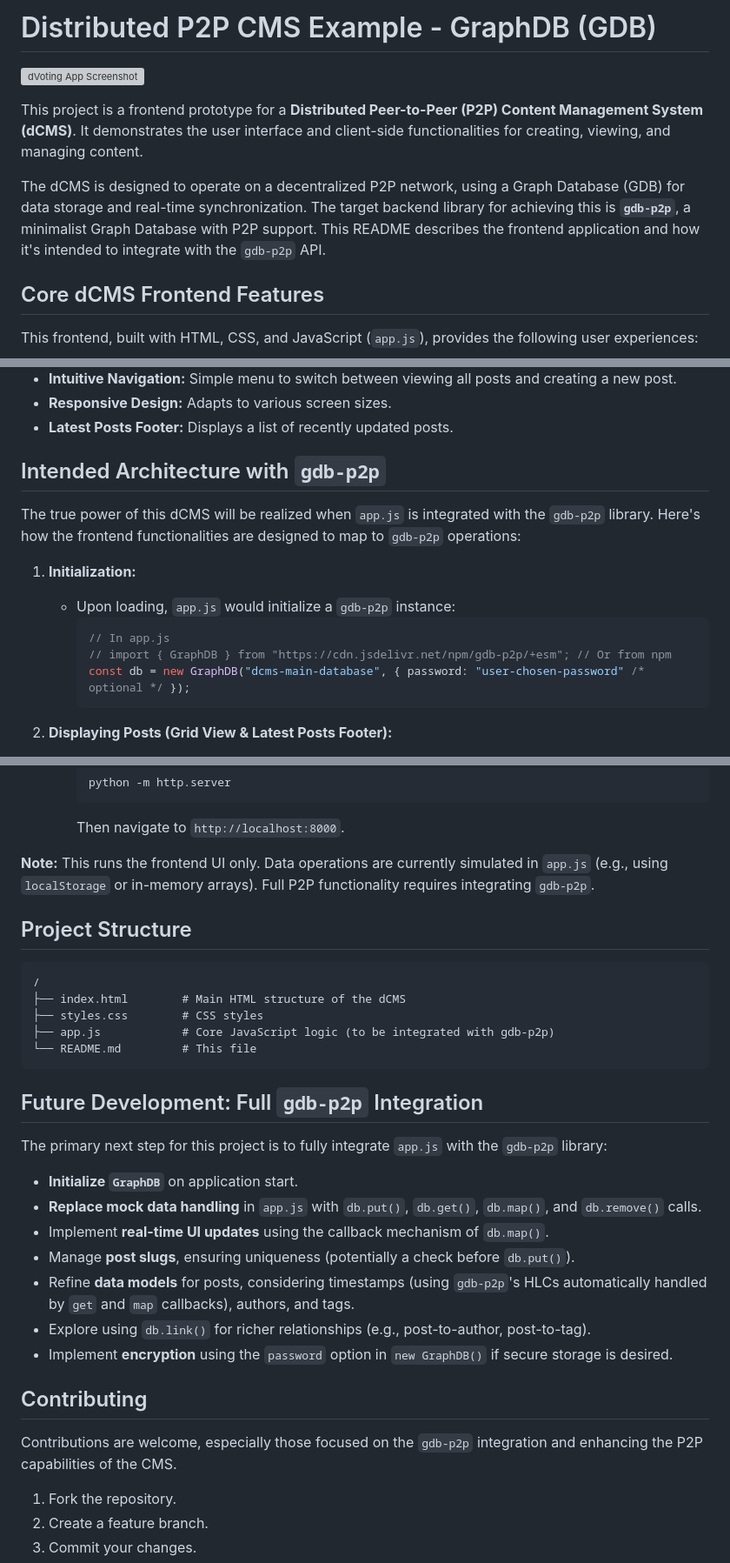
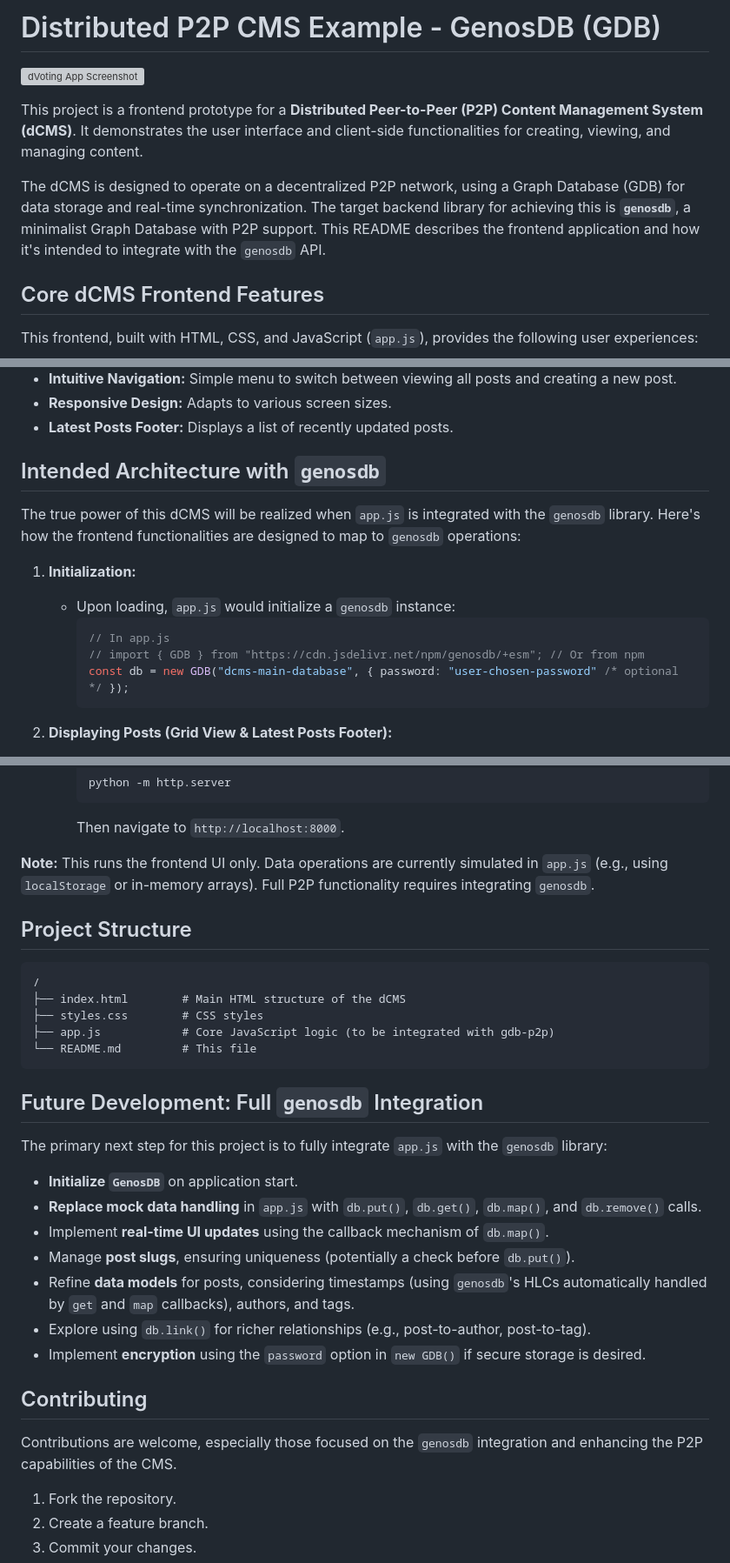
Before and after one commit to estebanrfp/dCMS, a Markdown page: README.md, 3 parts joined by grey strips. Shown at 87% size. Drawn GitHub-style; grey boxes are pictures that could not be loaded.

````diff
--- a/README.md
+++ b/README.md
@@ -1,10 +1,10 @@
-# Distributed P2P CMS Example - GraphDB (GDB)
+# Distributed P2P CMS Example - GenosDB (GDB)
 
 ![dVoting App Screenshot](https://media.licdn.com/dms/image/v2/C4E22AQF8hH6r8AnF5w/feedshare-shrink_800/feedshare-shrink_800/0/1644574363392?e=2147483647&v=beta&t=EvaCR-whYo4jTQ0HmYXeVGlMOKxdkJ4pV-s2gxkbsCQ) <!-- Replace placeholder.png with an actual screenshot -->
 
 This project is a frontend prototype for a **Distributed Peer-to-Peer (P2P) Content Management System (dCMS)**. It demonstrates the user interface and client-side functionalities for creating, viewing, and managing content.
 
-The dCMS is designed to operate on a decentralized P2P network, using a Graph Database (GDB) for data storage and real-time synchronization. The target backend library for achieving this is **`gdb-p2p`**, a minimalist Graph Database with P2P support. This README describes the frontend application and how it's intended to integrate with the `gdb-p2p` API.
+The dCMS is designed to operate on a decentralized P2P network, using a Graph Database (GDB) for data storage and real-time synchronization. The target backend library for achieving this is **`genosdb`**, a minimalist Graph Database with P2P support. This README describes the frontend application and how it's intended to integrate with the `genosdb` API.
 
 ## Core dCMS Frontend Features
 
@@ -24,16 +24,16 @@ This frontend, built with HTML, CSS, and JavaScript (`app.js`), provides the fol
 *   **Responsive Design:** Adapts to various screen sizes.
 *   **Latest Posts Footer:** Displays a list of recently updated posts.
 
-## Intended Architecture with `gdb-p2p`
+## Intended Architecture with `genosdb`
 
-The true power of this dCMS will be realized when `app.js` is integrated with the `gdb-p2p` library. Here's how the frontend functionalities are designed to map to `gdb-p2p` operations:
+The true power of this dCMS will be realized when `app.js` is integrated with the `genosdb` library. Here's how the frontend functionalities are designed to map to `genosdb` operations:
 
 1.  **Initialization:**
-    *   Upon loading, `app.js` would initialize a `gdb-p2p` instance:
+    *   Upon loading, `app.js` would initialize a `genosdb` instance:
         ```javascript
         // In app.js
-        // import { GraphDB } from "https://cdn.jsdelivr.net/npm/gdb-p2p/+esm"; // Or from npm
-        const db = new GraphDB("dcms-main-database", { password: "user-chosen-password" /* optional */ });
+        // import { GDB } from "https://cdn.jsdelivr.net/npm/genosdb/+esm"; // Or from npm
+        const db = new GDB("dcms-main-database", { password: "user-chosen-password" /* optional */ });
         ```
 
 2.  **Displaying Posts (Grid View & Latest Posts Footer):**
@@ -110,7 +110,7 @@ The true power of this dCMS will be realized when `app.js` is integrated with th
         ```
         Then navigate to `http://localhost:8000`.
 
-**Note:** This runs the frontend UI only. Data operations are currently simulated in `app.js` (e.g., using `localStorage` or in-memory arrays). Full P2P functionality requires integrating `gdb-p2p`.
+**Note:** This runs the frontend UI only. Data operations are currently simulated in `app.js` (e.g., using `localStorage` or in-memory arrays). Full P2P functionality requires integrating `genosdb`.
 
 ## Project Structure
 
@@ -122,21 +122,21 @@ The true power of this dCMS will be realized when `app.js` is integrated with th
 └── README.md         # This file
 ```
 
-## Future Development: Full `gdb-p2p` Integration
+## Future Development: Full `genosdb` Integration
 
-The primary next step for this project is to fully integrate `app.js` with the `gdb-p2p` library:
+The primary next step for this project is to fully integrate `app.js` with the `genosdb` library:
 
-*   **Initialize `GraphDB`** on application start.
+*   **Initialize `GenosDB`** on application start.
 *   **Replace mock data handling** in `app.js` with `db.put()`, `db.get()`, `db.map()`, and `db.remove()` calls.
 *   Implement **real-time UI updates** using the callback mechanism of `db.map()`.
 *   Manage **post slugs**, ensuring uniqueness (potentially a check before `db.put()`).
-*   Refine **data models** for posts, considering timestamps (using `gdb-p2p`'s HLCs automatically handled by `get` and `map` callbacks), authors, and tags.
+*   Refine **data models** for posts, considering timestamps (using `genosdb`'s HLCs automatically handled by `get` and `map` callbacks), authors, and tags.
 *   Explore using `db.link()` for richer relationships (e.g., post-to-author, post-to-tag).
-*   Implement **encryption** using the `password` option in `new GraphDB()` if secure storage is desired.
+*   Implement **encryption** using the `password` option in `new GDB()` if secure storage is desired.
 
 ## Contributing
 
-Contributions are welcome, especially those focused on the `gdb-p2p` integration and enhancing the P2P capabilities of the CMS.
+Contributions are welcome, especially those focused on the `genosdb` integration and enhancing the P2P capabilities of the CMS.
 1.  Fork the repository.
 2.  Create a feature branch.
 3.  Commit your changes.
````
Also changed, not shown: other parts of README.md (+1 -1 lines).
